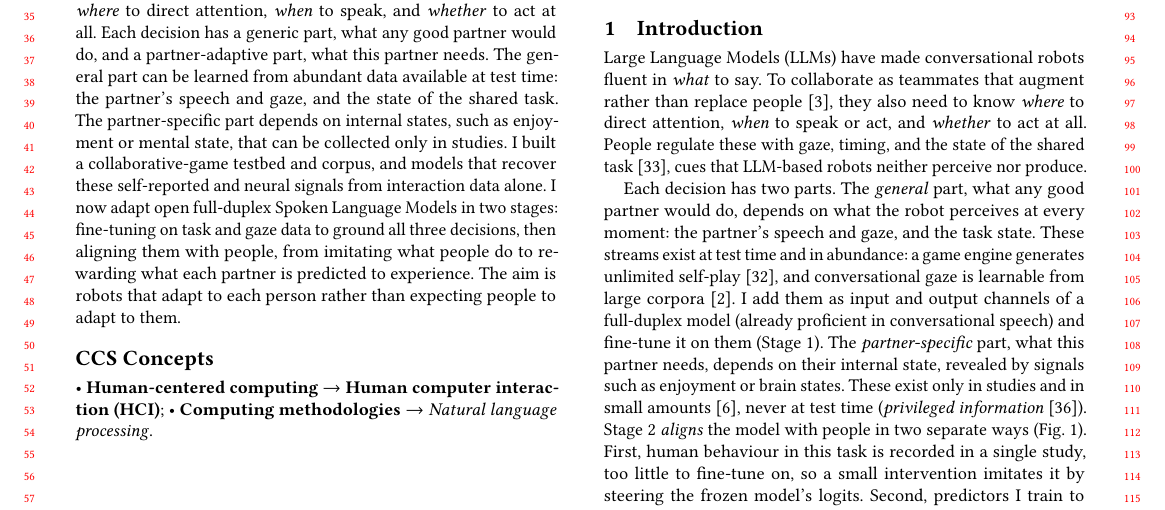
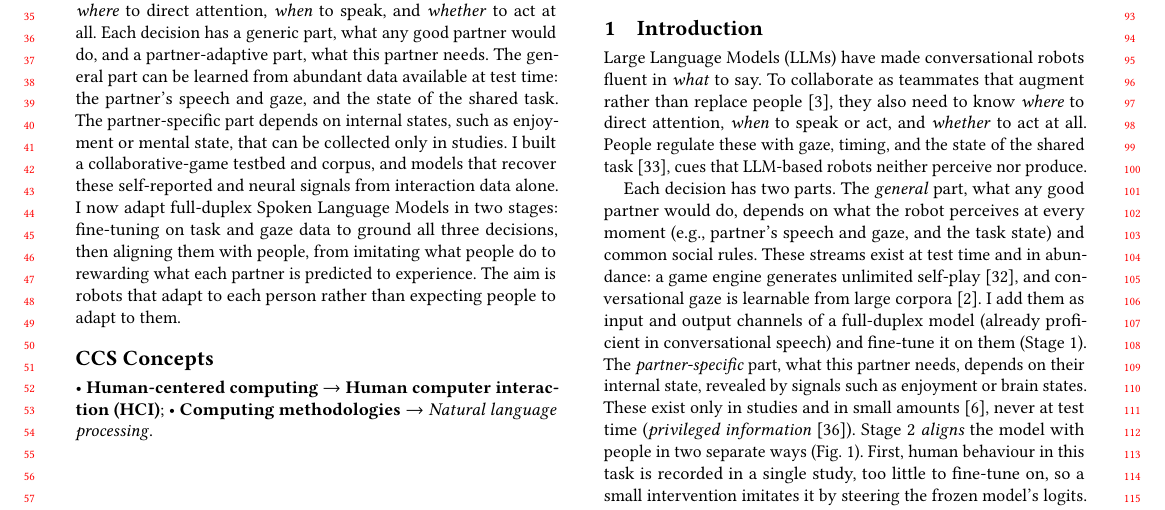
Before and after one commit to ricardocsantana/HRI-Pioneers, a LaTeX paper (main.tex): part of page 1 of 4, cut so that both start at the same text. Compiled offline with pdfLaTeX.

Commit message:
Updates from Overleaf

```diff
--- a/main.tex
+++ b/main.tex
@@ -12,7 +12,7 @@
 \title{Where, When, and Whether: What Conversational Robots Need to Collaborate}
 
 \begin{abstract}
-Large Language Models (LLMs) have made conversational robots fluent in \emph{what} to say. To collaborate, they also need to decide \emph{where} to direct attention, \emph{when} to speak, and \emph{whether} to act at all. Each decision has a generic part, what any good partner would do, and a partner-adaptive part, what this partner needs. The general part can be learned from abundant data available at test time: the partner's speech and gaze, and the state of the shared task. The partner-specific part depends on internal states, such as enjoyment or mental state, that can be collected only in studies. I built a collaborative-game testbed and corpus, and models that recover these self-reported and neural signals from interaction data alone. I now adapt open full-duplex Spoken Language Models in two stages: fine-tuning on task and gaze data to ground all three decisions, then aligning them with people, from imitating what people do to rewarding what each partner is predicted to experience. The aim is robots that adapt to each person rather than expecting people to adapt to them.
+Large Language Models (LLMs) have made conversational robots fluent in \emph{what} to say. To collaborate, they also need to decide \emph{where} to direct attention, \emph{when} to speak, and \emph{whether} to act at all. Each decision has a generic part, what any good partner would do, and a partner-adaptive part, what this partner needs. The general part can be learned from abundant data available at test time: the partner's speech and gaze, and the state of the shared task. The partner-specific part depends on internal states, such as enjoyment or mental state, that can be collected only in studies. I built a collaborative-game testbed and corpus, and models that recover these self-reported and neural signals from interaction data alone. I now adapt full-duplex Spoken Language Models in two stages: fine-tuning on task and gaze data to ground all three decisions, then aligning them with people, from imitating what people do to rewarding what each partner is predicted to experience. The aim is robots that adapt to each person rather than expecting people to adapt to them.
 \end{abstract}
 
 \begin{CCSXML}
@@ -40,7 +40,7 @@ Large Language Models (LLMs) have made conversational robots fluent in \emph{wha
 
 Large Language Models (LLMs) have made conversational robots fluent in \emph{what} to say. To collaborate as teammates that augment rather than replace people~\cite{akata2020research}, they also need to know \emph{where} to direct attention, \emph{when} to speak or act, and \emph{whether} to act at all. People regulate these with gaze, timing, and the state of the shared task~\cite{skantze2021turn}, cues that LLM-based robots neither perceive nor produce.
 
-Each decision has two parts. The \emph{general} part, what any good partner would do, depends on what the robot perceives at every moment: the partner's speech and gaze, and the task state. These streams exist at test time and in abundance: a game engine generates unlimited self-play~\cite{silver2018alphazero}, and conversational gaze is learnable from large corpora~\cite{agrawal2025seamless}. I add them as input and output channels of a full-duplex model (already proficient in conversational speech) and fine-tune it on them (Stage~1). The \emph{partner-specific} part, what this partner needs, depends on their internal state, revealed by signals such as enjoyment or brain states. These exist only in studies and in small amounts~\cite{anon2026dataset}, never at test time (\emph{privileged information}~\cite{vapnik2009lupi}). Stage~2 \emph{aligns} the model with people in two separate ways (Fig.~\ref{fig:overview}). First, human behaviour in this task is recorded in a single study, too little to fine-tune on, so a small intervention imitates it by steering the frozen model's logits. Second, predictors I train to recover partner state from interaction data act as a learned theory of mind: like the reward model in Reinforcement Learning from Human Feedback (RLHF), they turn scarce human signals into feedback that adapts the model's speech, gaze and actions to each partner. My overarching question is: \emph{how can a conversational robot become a collaborator that adapts its attention, timing, and actions to its partner, using observable interaction cues and predictions of the partner's internal state?}
+Each decision has two parts. The \emph{general} part, what any good partner would do, depends on what the robot perceives at every moment (e.g., partner's speech and gaze, and the task state) and common social rules. These streams exist at test time and in abundance: a game engine generates unlimited self-play~\cite{silver2018alphazero}, and conversational gaze is learnable from large corpora~\cite{agrawal2025seamless}. I add them as input and output channels of a full-duplex model (already proficient in conversational speech) and fine-tune it on them (Stage~1). The \emph{partner-specific} part, what this partner needs, depends on their internal state, revealed by signals such as enjoyment or brain states. These exist only in studies and in small amounts~\cite{anon2026dataset}, never at test time (\emph{privileged information}~\cite{vapnik2009lupi}). Stage~2 \emph{aligns} the model with people in two separate ways (Fig.~\ref{fig:overview}). First, human behaviour in this task is recorded in a single study, too little to fine-tune on, so a small intervention imitates it by steering the frozen model's logits. Second, predictors I train to recover partner state from interaction data act as a learned theory of mind: like the reward model in Reinforcement Learning from Human Feedback (RLHF), they turn scarce human signals into feedback that adapts the model's speech, gaze and actions to each partner. My overarching question is: \emph{how can a conversational robot become a collaborator that adapts its attention, timing, and actions to its partner, using observable interaction cues and predictions of the partner's internal state?}
 \begin{itemize}
  \item \textbf{RQ1 (predicting, prior work):} Can partner states that exist only in studies, self-reported enjoyment and measured brain activity, be predicted from interaction data alone?
  \item \textbf{RQ2 (grounding):} How can task state and partner gaze be incorporated into a full-duplex model, as input streams on its 80 ms clock with robot gaze as an output, so that where, when and whether it acts match human behaviour in the shared task?
```
